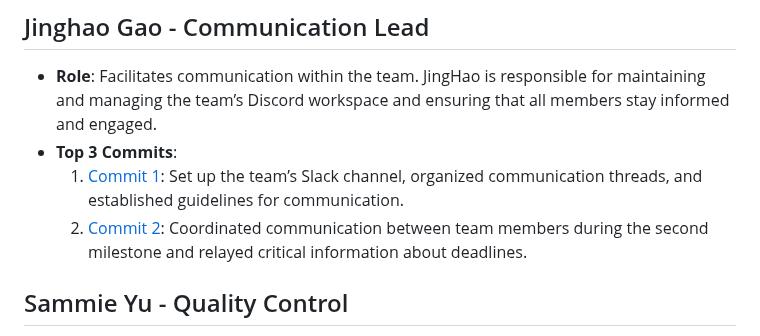
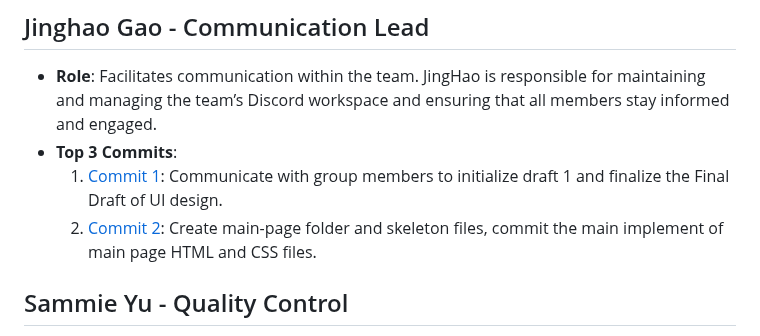
Before and after one commit to ginpks/TRANSPORTATION, a Markdown page: team/m2/roles.md, the part around the change. Rendered like a GitHub page.

```diff
--- a/team/m2/roles.md
+++ b/team/m2/roles.md
@@ -28,8 +28,8 @@
 ## Jinghao Gao - Communication Lead
 - **Role**: Facilitates communication within the team. JingHao is responsible for maintaining and managing the team’s Discord workspace and ensuring that all members stay informed and engaged.
 - **Top 3 Commits**:
-  1. [Commit 1](https://github.com/repo/commit1): Set up the team’s Slack channel, organized communication threads, and established guidelines for communication.
-  2. [Commit 2](https://github.com/repo/commit2): Coordinated communication between team members during the second milestone and relayed critical information about deadlines.
+  1. [Commit 1](https://github.com/ginpks/TRANSPORTATION/commit/58c5c33c9b8ffc4a335af9b911870951b92d9c6b): Communicate with group members to initialize draft 1 and finalize the Final Draft of UI design.
+  2. [Commit 2](https://github.com/ginpks/TRANSPORTATION/commit/f6494d96017d22a28659ef216656fbf4a3cacbde): Create main-page folder and skeleton files, commit the main implement of main page HTML and CSS files.
 
 ## Sammie Yu - Quality Control
 - **Role**: Reviews team submissions and ensures that all deliverables meet the necessary quality standards. Sammie is responsible for proofreading and ensuring the accuracy of all documents before submission.
```
